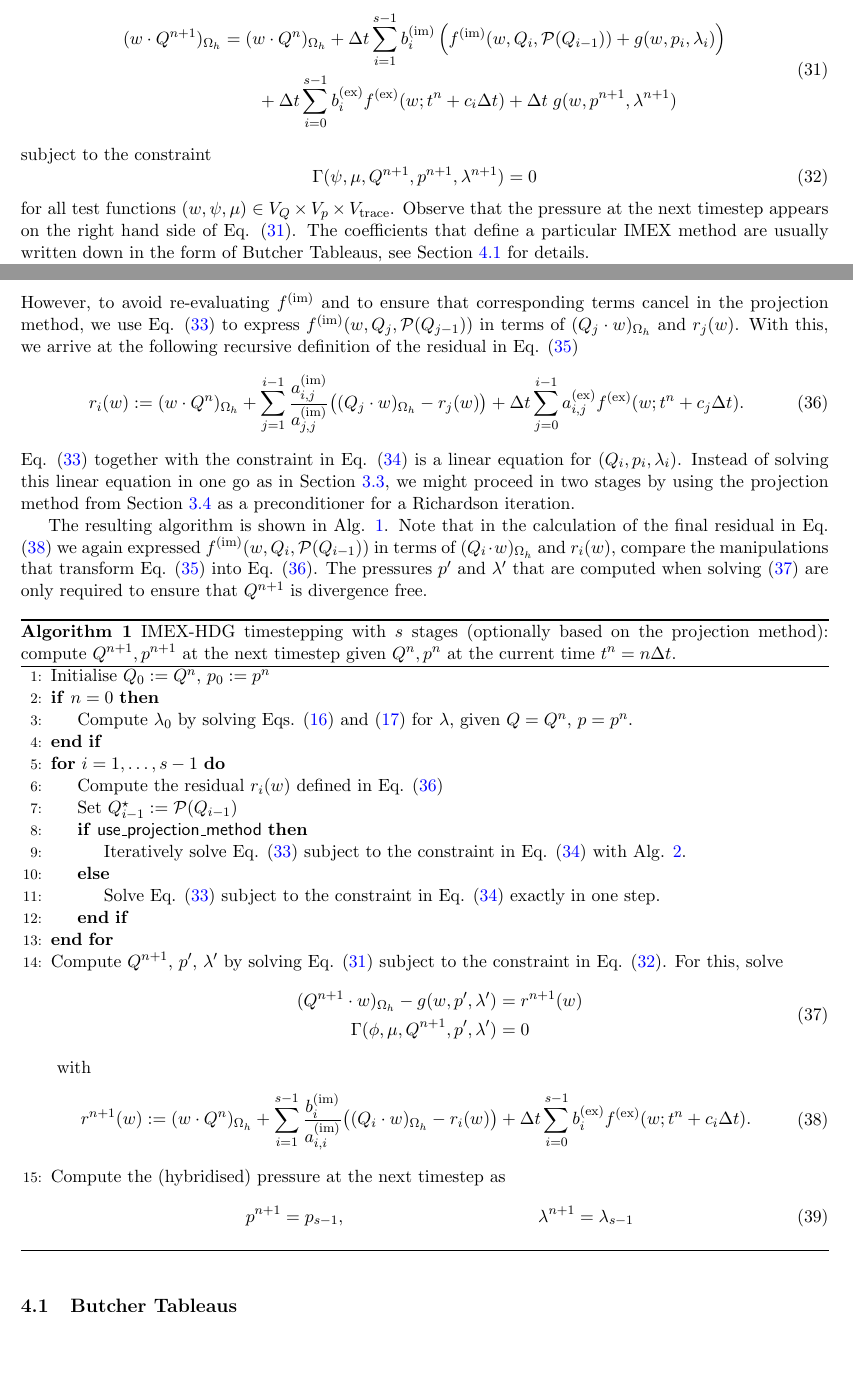
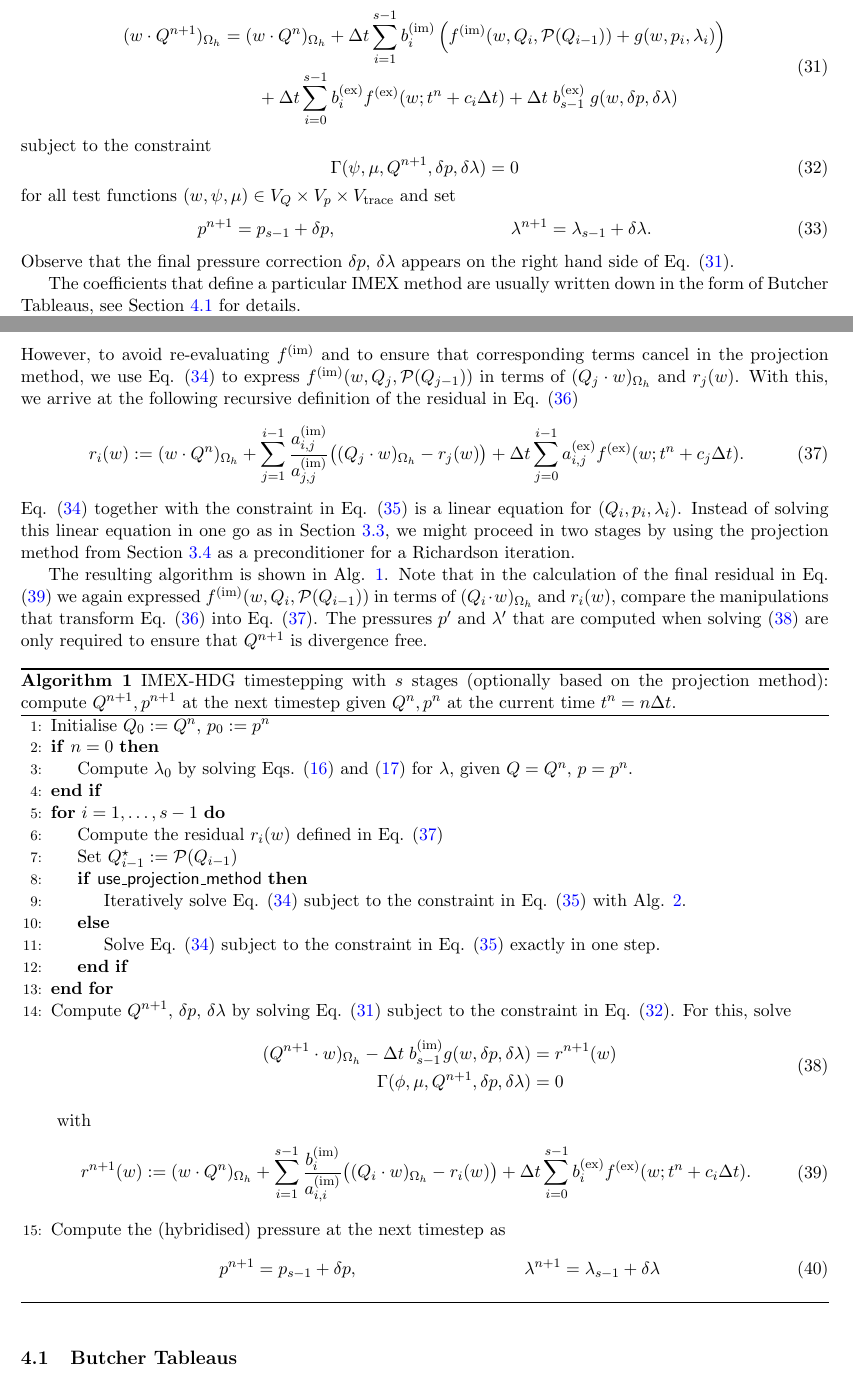
Before and after one commit to eikehmueller/IncompressibleEulerHDG, a LaTeX document (doc/discretisation.tex): two parts of pages 6 and 7 of 9, joined at a grey line, cut so that both start at the same text, the shorter picture padded with empty space. Compiled offline with pdfLaTeX.

Commit message:
Updated documentation
Documentation reflects pressure increment at final stage

```diff
--- a/doc/discretisation.tex
+++ b/doc/discretisation.tex
@@ -300,14 +300,21 @@ Note that $g(w,p,\lambda)$ in Eqs. \eqref{eqn:time_evolution}, \eqref{eqn:imex_p
 Restricting ourselves to the special case $b_0^\impl=a_{i,0}^\impl=0$, an $s$-stage IMEX-RK scheme is given by: find $(Q^{n+1},p^{n+1},\lambda^{n+1})\in V_Q\times V_p\times V_{\text{trace}}$ such that
 \begin{equation}
     \begin{aligned}
-        (w\cdot Q^{n+1})_{\Omega_h} & = (w\cdot Q^n)_{\Omega_h} + \Delta t \sum_{i=1}^{s-1} b_i^\impl \left(f^\impl(w,Q_i,\mathcal{P}(Q_{i-1}))+g(w,p_i,\lambda_i)\right) \\&\qquad +\Delta t \sum_{i=0}^{s-1} b_i^\expl f^\expl(w;t^n+c_i \Delta t)+\Delta t\; g(w,p^{n+1},\lambda^{n+1})
+        (w\cdot Q^{n+1})_{\Omega_h} & = (w\cdot Q^n)_{\Omega_h} + \Delta t \sum_{i=1}^{s-1} b_i^\impl \left(f^\impl(w,Q_i,\mathcal{P}(Q_{i-1}))+g(w,p_i,\lambda_i)\right) \\&\qquad +\Delta t \sum_{i=0}^{s-1} b_i^\expl f^\expl(w;t^n+c_i \Delta t)+\Delta t\;b_{s-1}^\expl\; g(w,\delta p,\delta \lambda)
     \end{aligned}\label{eqn:Q_nplus1_equation}
 \end{equation}
 subject to the constraint
 \begin{equation}
-    \Gamma(\psi,\mu,Q^{n+1},p^{n+1},\lambda^{n+1}) = 0\label{eqn:Q_nplus1_equation_constraint}
+    \Gamma(\psi,\mu,Q^{n+1},\delta p,\delta \lambda) = 0\label{eqn:Q_nplus1_equation_constraint}
 \end{equation}
-for all test functions $(w,\psi,\mu)\in V_Q\times V_p\times V_{\text{trace}}$. Observe that the pressure at the next timestep appears on the right hand side of Eq. \eqref{eqn:Q_nplus1_equation}.
+for all test functions $(w,\psi,\mu)\in V_Q\times V_p\times V_{\text{trace}}$ and set
+\begin{xalignat}{2}
+    p^{n+1} & = p_{s-1}+\delta p, &
+    \lambda^{n+1} & = \lambda_{s-1}+\delta \lambda.
+\end{xalignat}
+Observe that the final pressure correction $\delta p$, $\delta \lambda$ appears on the right hand side of Eq. \eqref{eqn:Q_nplus1_equation}.
+
+
 The coefficients that define a particular IMEX method are usually written down in the form of Butcher Tableaus, see Section \ref{sec:butcher_tableaus} for details.
 
 The stage variables $Q_1,Q_2,\dots,Q_{s-1}\in V_Q$, $p_1,p_2,\dots,p_{s-1}\in V_p$ and $\lambda_1,\lambda_2,\dots,\lambda_{s-1}\in V_{\text{trace}}$ are obtained by: for $i=1,2,\dots,s-1$ find $(Q_i,p_i,\lambda_i)\in V_Q\times V_p\times V_{\text{trace}}$ such that
@@ -353,12 +360,12 @@ The resulting algorithm is shown in Alg. \ref{alg:imex_hdg}. Note that in the ca
         \State{Solve Eq. \eqref{eqn:imex_implicit_solve} subject to the constraint in Eq. \eqref{eqn:imex_implicit_solve_constraint} exactly in one step.}
         \EndIf
         \EndFor
-        \State{Compute $Q^{n+1}$, $p'$, $\lambda'$ by solving Eq. \eqref{eqn:Q_nplus1_equation} subject to the constraint in Eq. \eqref{eqn:Q_nplus1_equation_constraint}. For this, solve
+        \State{Compute $Q^{n+1}$, $\delta p$, $\delta \lambda$ by solving Eq. \eqref{eqn:Q_nplus1_equation} subject to the constraint in Eq. \eqref{eqn:Q_nplus1_equation_constraint}. For this, solve
             \begin{equation}
                 \begin{aligned}
                     (Q^{n+1}\cdot w)_{\Omega_h} -
-                    g(w,p',\lambda')                     & = r^{n+1}(w) \\
-                    \Gamma(\phi,\mu,Q^{n+1},p',\lambda') & = 0
+                    \Delta t\;b_{s-1}^\impl g(w,\delta p,\delta \lambda) & = r^{n+1}(w) \\
+                    \Gamma(\phi,\mu,Q^{n+1},\delta p,\delta \lambda)     & = 0
                 \end{aligned}\label{eqn:final_update}
             \end{equation}
         }
@@ -370,8 +377,8 @@ The resulting algorithm is shown in Alg. \ref{alg:imex_hdg}. Note that in the ca
         \end{equation}
         \State{Compute the (hybridised) pressure at the next timestep as
             \begin{xalignat}{2}
-                p^{n+1} &= p_{s-1}, &
-                \lambda^{n+1} &= \lambda_{s-1}
+                p^{n+1} &= p_{s-1}+\delta p, &
+                \lambda^{n+1} &= \lambda_{s-1}+\delta\lambda
             \end{xalignat}}
     \end{algorithmic}
 \end{algorithm}
```
